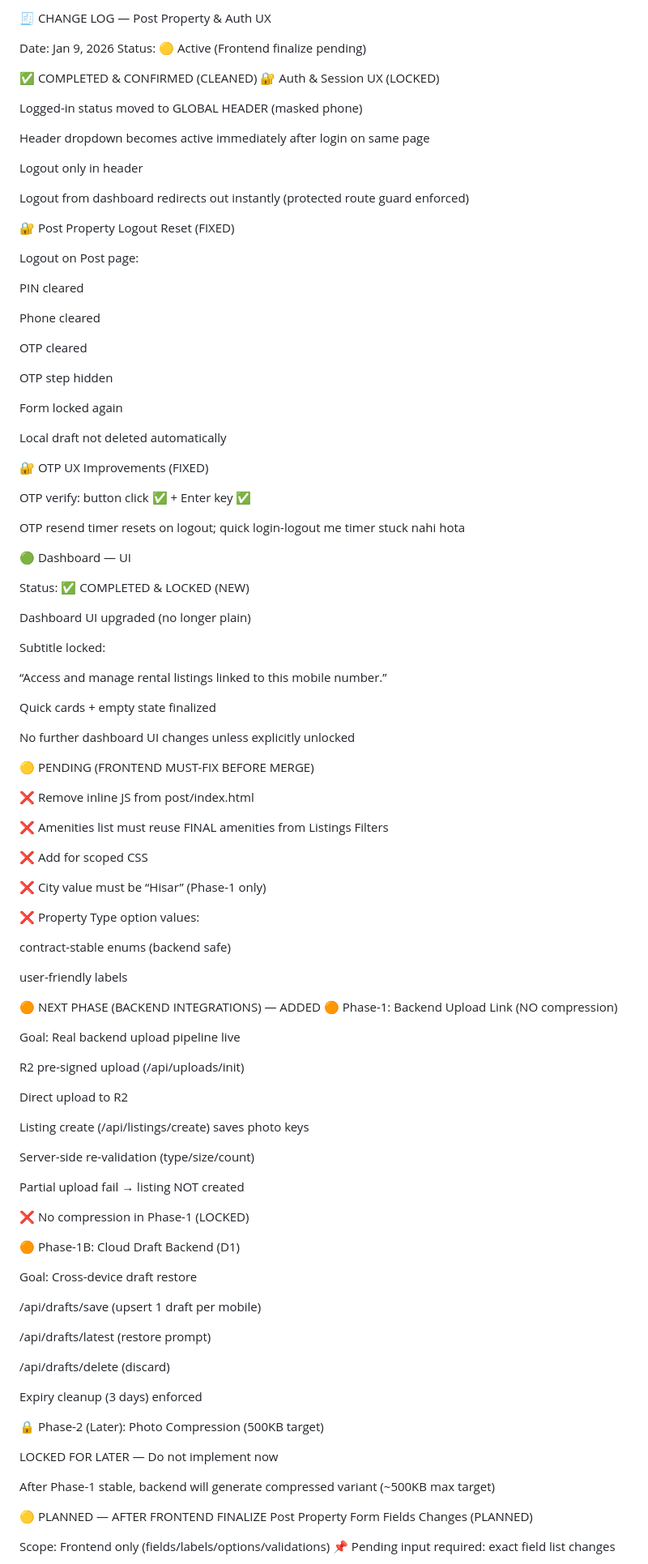
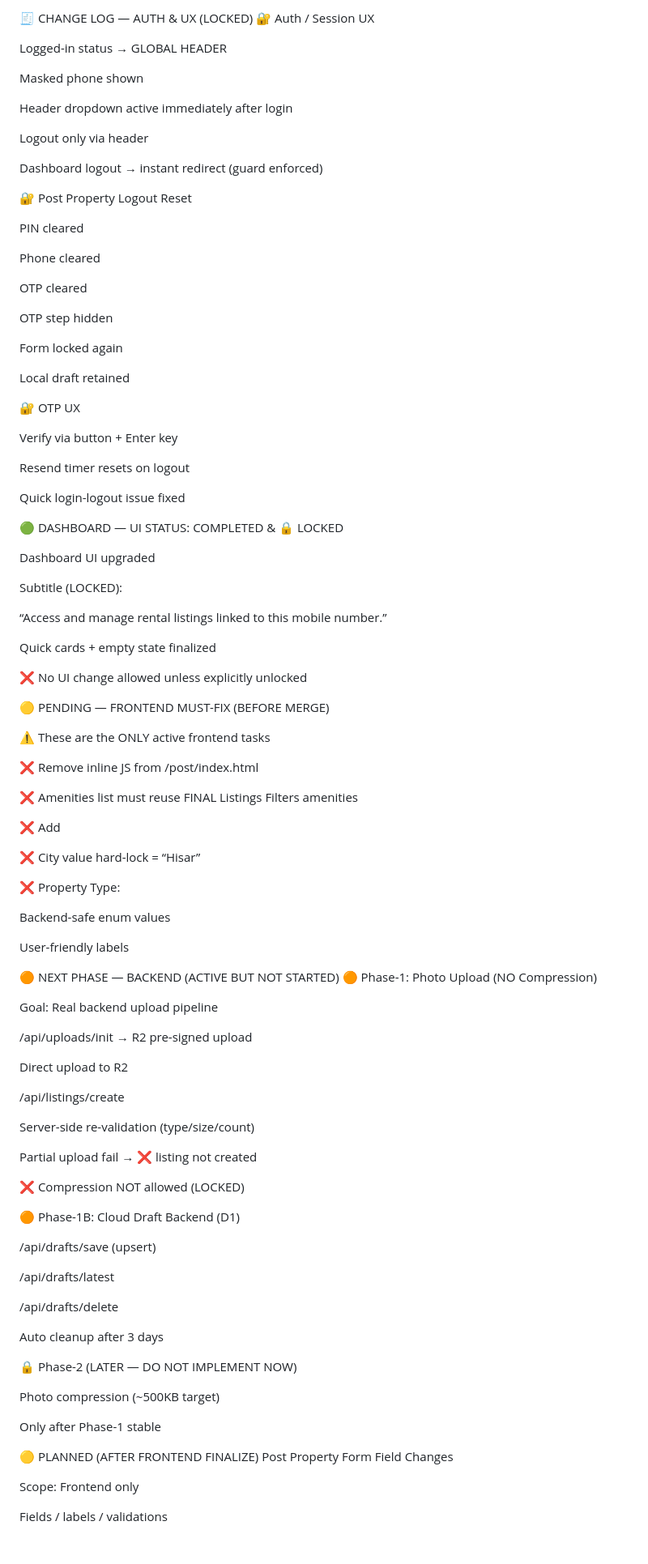
Before and after one commit to manishsoni696/arh-rentals, a Markdown page: docs/ARH RENTALS — PENDING TASKS & NEXT STEPS MASTER.MD, the part around one of its changes. Shown at 81% size. GitHub-like rendering; blank space fills up the shorter version.

```diff
--- a/docs/ARH RENTALS — PENDING TASKS & NEXT STEPS MASTER.MD
+++ b/docs/ARH RENTALS — PENDING TASKS & NEXT STEPS MASTER.MD
@@ -95,23 +117,18 @@ Original filenames reuse nahi honge
 
-🧾 CHANGE LOG — Post Property & Auth UX
+🧾 CHANGE LOG — AUTH & UX (LOCKED)
+🔐 Auth / Session UX
 
-Date: Jan 9, 2026
-Status: 🟡 Active (Frontend finalize pending)
+Logged-in status → GLOBAL HEADER
 
-✅ COMPLETED & CONFIRMED (CLEANED)
-🔐 Auth & Session UX (LOCKED)
+Masked phone shown
 
-Logged-in status moved to GLOBAL HEADER (masked phone)
+Header dropdown active immediately after login
 
-Header dropdown becomes active immediately after login on same page
+Logout only via header
 
-Logout only in header
+Dashboard logout → instant redirect (guard enforced)
 
-Logout from dashboard redirects out instantly (protected route guard enforced)
-
-🔐 Post Property Logout Reset (FIXED)
-
-Logout on Post page:
+🔐 Post Property Logout Reset
 
 PIN cleared
 
@@ -123,82 +140,84 @@ OTP step hidden
 
 Form locked again
 
-Local draft not deleted automatically
+Local draft retained
 
-🔐 OTP UX Improvements (FIXED)
+🔐 OTP UX
 
-OTP verify: button click ✅ + Enter key ✅
+Verify via button + Enter key
 
-OTP resend timer resets on logout; quick login-logout me timer stuck nahi hota
+Resend timer resets on logout
 
-🟢 Dashboard — UI
+Quick login-logout issue fixed
 
-Status: ✅ COMPLETED & LOCKED (NEW)
+🟢 DASHBOARD — UI
+STATUS: COMPLETED & 🔒 LOCKED
 
-Dashboard UI upgraded (no longer plain)
+Dashboard UI upgraded
 
-Subtitle locked:
+Subtitle (LOCKED):
 
 “Access and manage rental listings linked to this mobile number.”
 
 Quick cards + empty state finalized
 
-No further dashboard UI changes unless explicitly unlocked
+❌ No UI change allowed unless explicitly unlocked
 
-🟡 PENDING (FRONTEND MUST-FIX BEFORE MERGE)
+🟡 PENDING — FRONTEND MUST-FIX (BEFORE MERGE)
 
-❌ Remove inline JS from post/index.html
+⚠️ These are the ONLY active frontend tasks
 
-❌ Amenities list must reuse FINAL amenities from Listings Filters
+❌ Remove inline JS from /post/index.html
 
-❌ Add <body class="post-page"> for scoped CSS
+❌ Amenities list must reuse FINAL Listings Filters amenities
 
-❌ City value must be “Hisar” (Phase-1 only)
+❌ Add <body class="post-page">
 
-❌ Property Type option values:
+❌ City value hard-lock = “Hisar”
 
-contract-stable enums (backend safe)
+❌ Property Type:
 
-user-friendly labels
+Backend-safe enum values
 
-🟠 NEXT PHASE (BACKEND INTEGRATIONS) — ADDED
-🟠 Phase-1: Backend Upload Link (NO compression)
+User-friendly labels
 
-Goal: Real backend upload pipeline live
+🟠 NEXT PHASE — BACKEND (ACTIVE BUT NOT STARTED)
+🟠 Phase-1: Photo Upload (NO Compression)
 
-R2 pre-signed upload (/api/uploads/init)
+Goal: Real backend upload pipeline
+
+/api/uploads/init → R2 pre-signed upload
 
 Direct upload to R2
 
-Listing create (/api/listings/create) saves photo keys
+/api/listings/create
 
 Server-side re-validation (type/size/count)
 
-Partial upload fail → listing NOT created
+Partial upload fail → ❌ listing not created
 
-❌ No compression in Phase-1 (LOCKED)
+❌ Compression NOT allowed (LOCKED)
 
 🟠 Phase-1B: Cloud Draft Backend (D1)
 
-Goal: Cross-device draft restore
+/api/drafts/save (upsert)
 
-/api/drafts/save (upsert 1 draft per mobile)
+/api/drafts/latest
 
-/api/drafts/latest (restore prompt)
+/api/drafts/delete
 
-/api/drafts/delete (discard)
+Auto cleanup after 3 days
 
-Expiry cleanup (3 days) enforced
+🔒 Phase-2 (LATER — DO NOT IMPLEMENT NOW)
 
-🔒 Phase-2 (Later): Photo Compression (500KB target)
+Photo compression (~500KB target)
 
-LOCKED FOR LATER — Do not implement now
+Only after Phase-1 stable
 
-After Phase-1 stable, backend will generate compressed variant (~500KB max target)
+🟡 PLANNED (AFTER FRONTEND FINALIZE)
+Post Property Form Field Changes
 
-🟡 PLANNED — AFTER FRONTEND FINALIZE
-Post Property Form Fields Changes (PLANNED)
+Scope: Frontend only
 
-Scope: Frontend only (fields/labels/options/validations)
-📌 Pending input required: exact field list changes
+Fields / labels / validations
 
```
Also changed, not shown: other parts of docs/ARH RENTALS — PENDING TASKS & NEXT STEPS MASTER.MD (+71 -48 lines).
